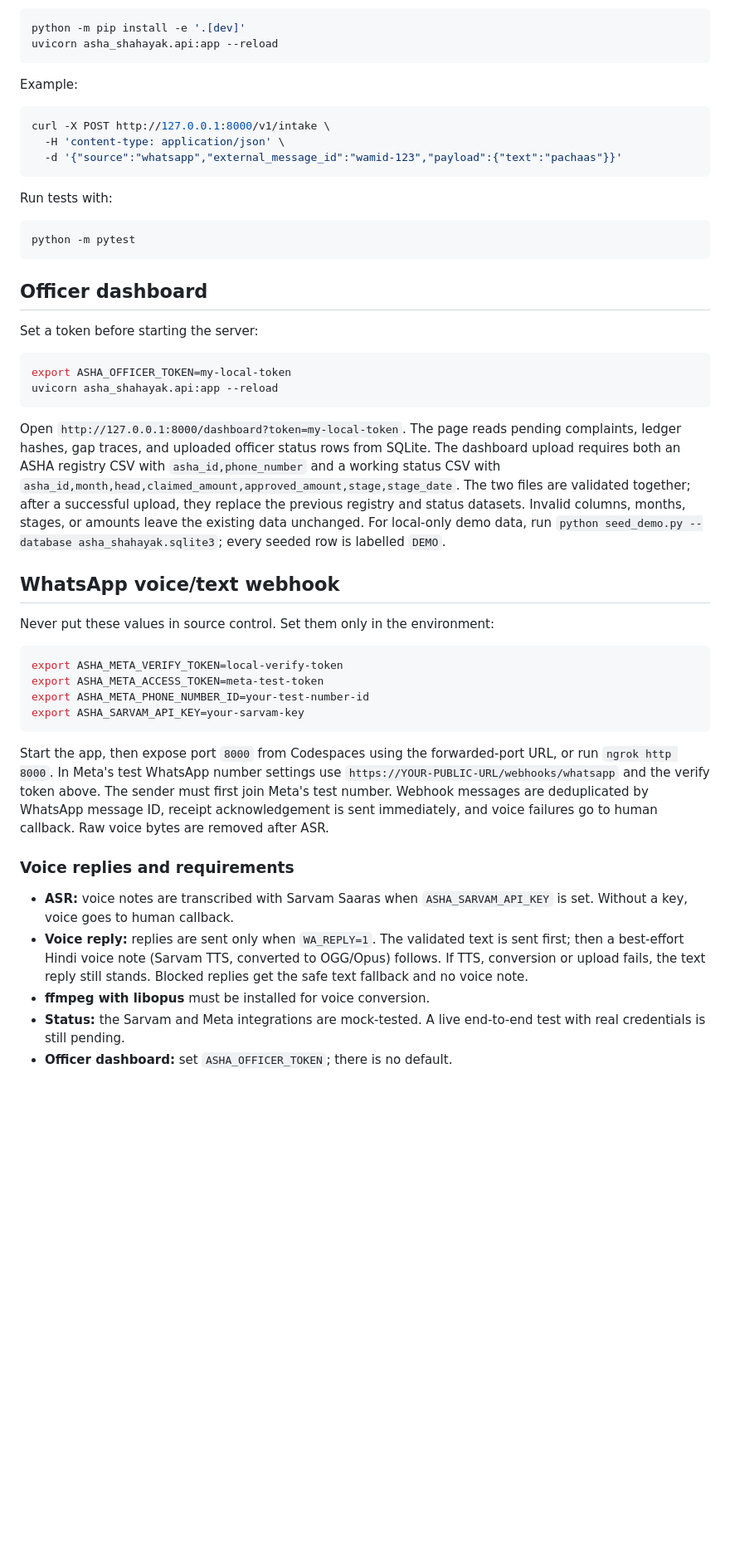
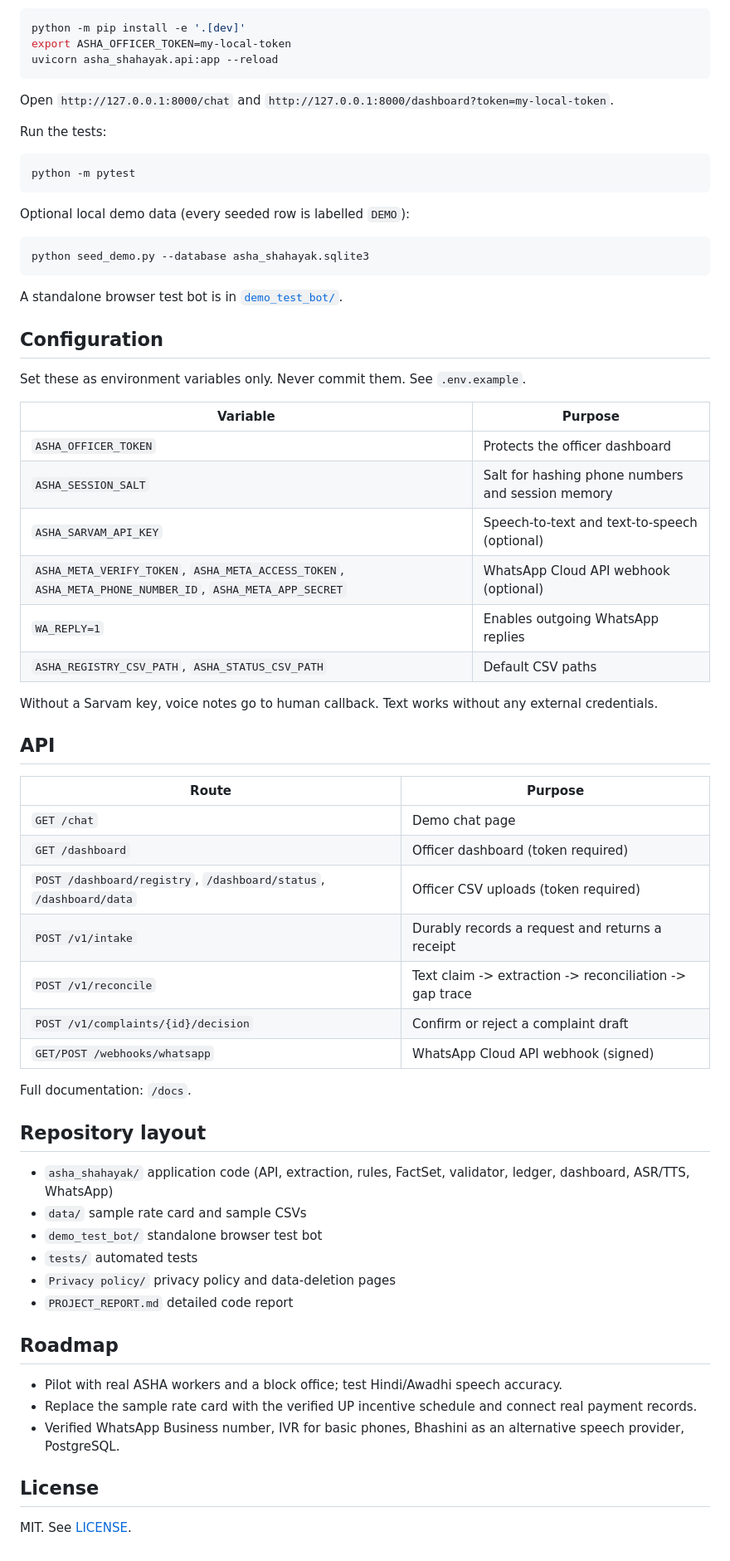
Before and after one commit to 25f3001314-dev/asha-shahayak, a Markdown page: README.md, the part around one of its changes. Shown at 83% size. Drawn GitHub-style; blank space fills up the shorter version.

````diff
--- a/README.md
+++ b/README.md
@@ -37,69 +74,69 @@ official UP rate card.
 ```bash
 python -m pip install -e '.[dev]'
+export ASHA_OFFICER_TOKEN=my-local-token
 uvicorn asha_shahayak.api:app --reload
 ```
 
-Example:
+Open `http://127.0.0.1:8000/chat` and `http://127.0.0.1:8000/dashboard?token=my-local-token`.
 
-```bash
-curl -X POST http://127.0.0.1:8000/v1/intake \
-  -H 'content-type: application/json' \
-  -d '{"source":"whatsapp","external_message_id":"wamid-123","payload":{"text":"pachaas"}}'
-```
-
-Run tests with:
+Run the tests:
 
 ```bash
 python -m pytest
 ```
 
-## Officer dashboard
-
-Set a token before starting the server:
+Optional local demo data (every seeded row is labelled `DEMO`):
 
 ```bash
-export ASHA_OFFICER_TOKEN=my-local-token
-uvicorn asha_shahayak.api:app --reload
+python seed_demo.py --database asha_shahayak.sqlite3
 ```
 
-Open `http://127.0.0.1:8000/dashboard?token=my-local-token`. The page reads
-pending complaints, ledger hashes, gap traces, and uploaded officer status rows
-from SQLite. The dashboard upload requires both an ASHA registry CSV with
-`asha_id,phone_number` and a working status CSV with
-`asha_id,month,head,claimed_amount,approved_amount,stage,stage_date`.
-The two files are validated together; after a successful upload, they replace
-the previous registry and status datasets. Invalid columns, months, stages, or
-amounts leave the existing data unchanged. For local-only demo data, run
-`python seed_demo.py --database asha_shahayak.sqlite3`; every seeded row is
-labelled `DEMO`.
+A standalone browser test bot is in [`demo_test_bot/`](demo_test_bot).
 
-## WhatsApp voice/text webhook
+## Configuration
 
-Never put these values in source control. Set them only in the environment:
+Set these as environment variables only. Never commit them. See `.env.example`.
 
-```bash
-export ASHA_META_VERIFY_TOKEN=local-verify-token
-export ASHA_META_ACCESS_TOKEN=meta-test-token
-export ASHA_META_PHONE_NUMBER_ID=your-test-number-id
-export ASHA_SARVAM_API_KEY=your-sarvam-key
-```
+| Variable | Purpose |
+|---|---|
+| `ASHA_OFFICER_TOKEN` | Protects the officer dashboard |
+| `ASHA_SESSION_SALT` | Salt for hashing phone numbers and session memory |
+| `ASHA_SARVAM_API_KEY` | Speech-to-text and text-to-speech (optional) |
+| `ASHA_META_VERIFY_TOKEN`, `ASHA_META_ACCESS_TOKEN`, `ASHA_META_PHONE_NUMBER_ID`, `ASHA_META_APP_SECRET` | WhatsApp Cloud API webhook (optional) |
+| `WA_REPLY=1` | Enables outgoing WhatsApp replies |
+| `ASHA_REGISTRY_CSV_PATH`, `ASHA_STATUS_CSV_PATH` | Default CSV paths |
 
-Start the app, then expose port `8000` from Codespaces using the forwarded-port
-URL, or run `ngrok http 8000`. In Meta's test WhatsApp number settings use
-`https://YOUR-PUBLIC-URL/webhooks/whatsapp` and the verify token above. The
-sender must first join Meta's test number. Webhook messages are deduplicated
-by WhatsApp message ID, receipt acknowledgement is sent immediately, and
-voice failures go to human callback. Raw voice bytes are removed after ASR.
+Without a Sarvam key, voice notes go to human callback. Text works without any external credentials.
 
-### Voice replies and requirements
+## API
 
-- **ASR:** voice notes are transcribed with Sarvam Saaras when
-  `ASHA_SARVAM_API_KEY` is set. Without a key, voice goes to human callback.
-- **Voice reply:** replies are sent only when `WA_REPLY=1`. The validated text
-  is sent first; then a best-effort Hindi voice note (Sarvam TTS, converted to
-  OGG/Opus) follows. If TTS, conversion or upload fails, the text reply still
-  stands. Blocked replies get the safe text fallback and no voice note.
-- **ffmpeg with libopus** must be installed for voice conversion.
-- **Status:** the Sarvam and Meta integrations are mock-tested. A live
-  end-to-end test with real credentials is still pending.
-- **Officer dashboard:** set `ASHA_OFFICER_TOKEN`; there is no default.
+| Route | Purpose |
+|---|---|
+| `GET /chat` | Demo chat page |
+| `GET /dashboard` | Officer dashboard (token required) |
+| `POST /dashboard/registry`, `/dashboard/status`, `/dashboard/data` | Officer CSV uploads (token required) |
+| `POST /v1/intake` | Durably records a request and returns a receipt |
+| `POST /v1/reconcile` | Text claim -> extraction -> reconciliation -> gap trace |
+| `POST /v1/complaints/{id}/decision` | Confirm or reject a complaint draft |
+| `GET/POST /webhooks/whatsapp` | WhatsApp Cloud API webhook (signed) |
+
+Full documentation: `/docs`.
+
+## Repository layout
+
+- `asha_shahayak/` application code (API, extraction, rules, FactSet, validator, ledger, dashboard, ASR/TTS, WhatsApp)
+- `data/` sample rate card and sample CSVs
+- `demo_test_bot/` standalone browser test bot
+- `tests/` automated tests
+- `Privacy policy/` privacy policy and data-deletion pages
+- `PROJECT_REPORT.md` detailed code report
+
+## Roadmap
+
+- Pilot with real ASHA workers and a block office; test Hindi/Awadhi speech accuracy.
+- Replace the sample rate card with the verified UP incentive schedule and connect real payment records.
+- Verified WhatsApp Business number, IVR for basic phones, Bhashini as an alternative speech provider, PostgreSQL.
+
+## License
+
+MIT. See [LICENSE](LICENSE).
````
Also changed, not shown: other parts of README.md (+64 -27 lines).
